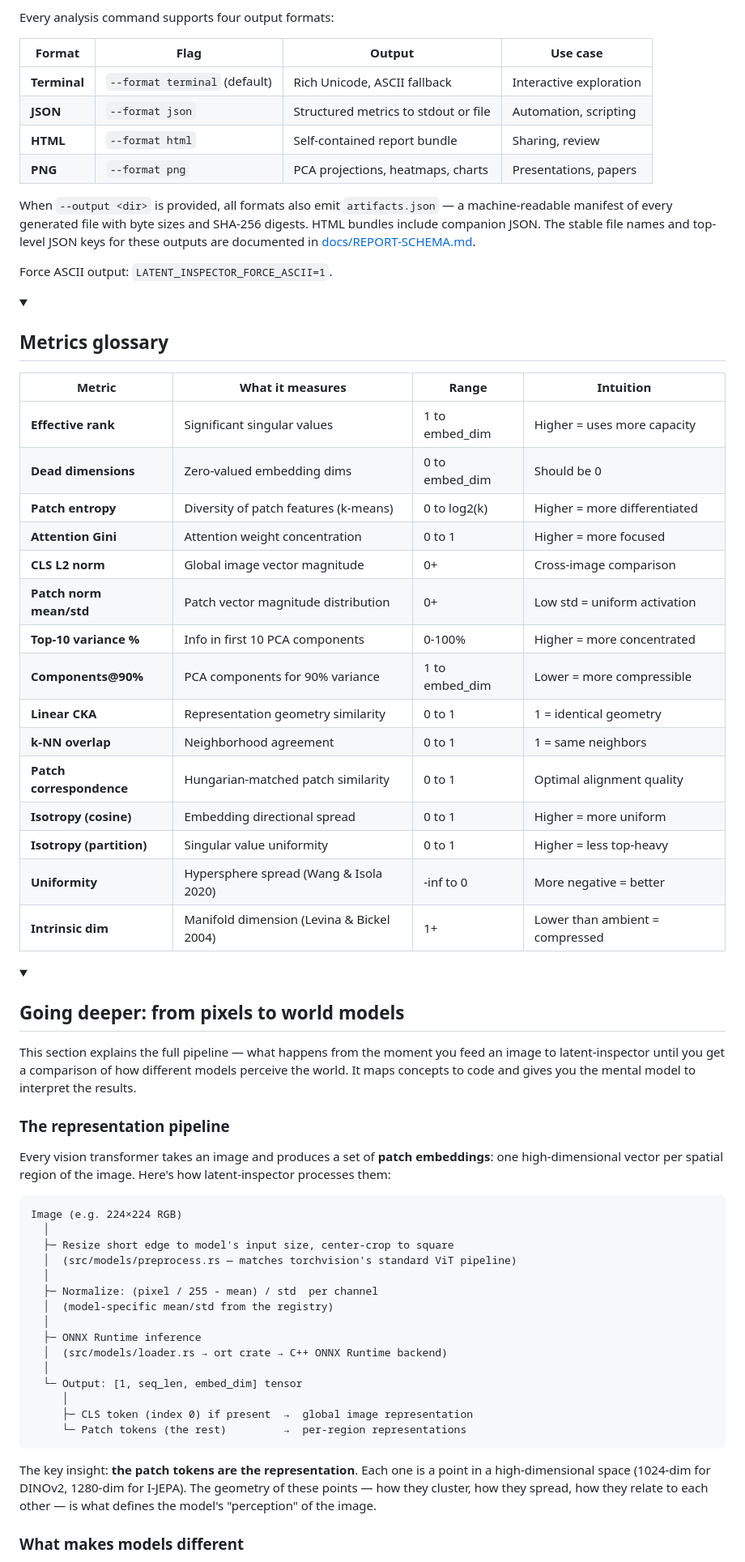
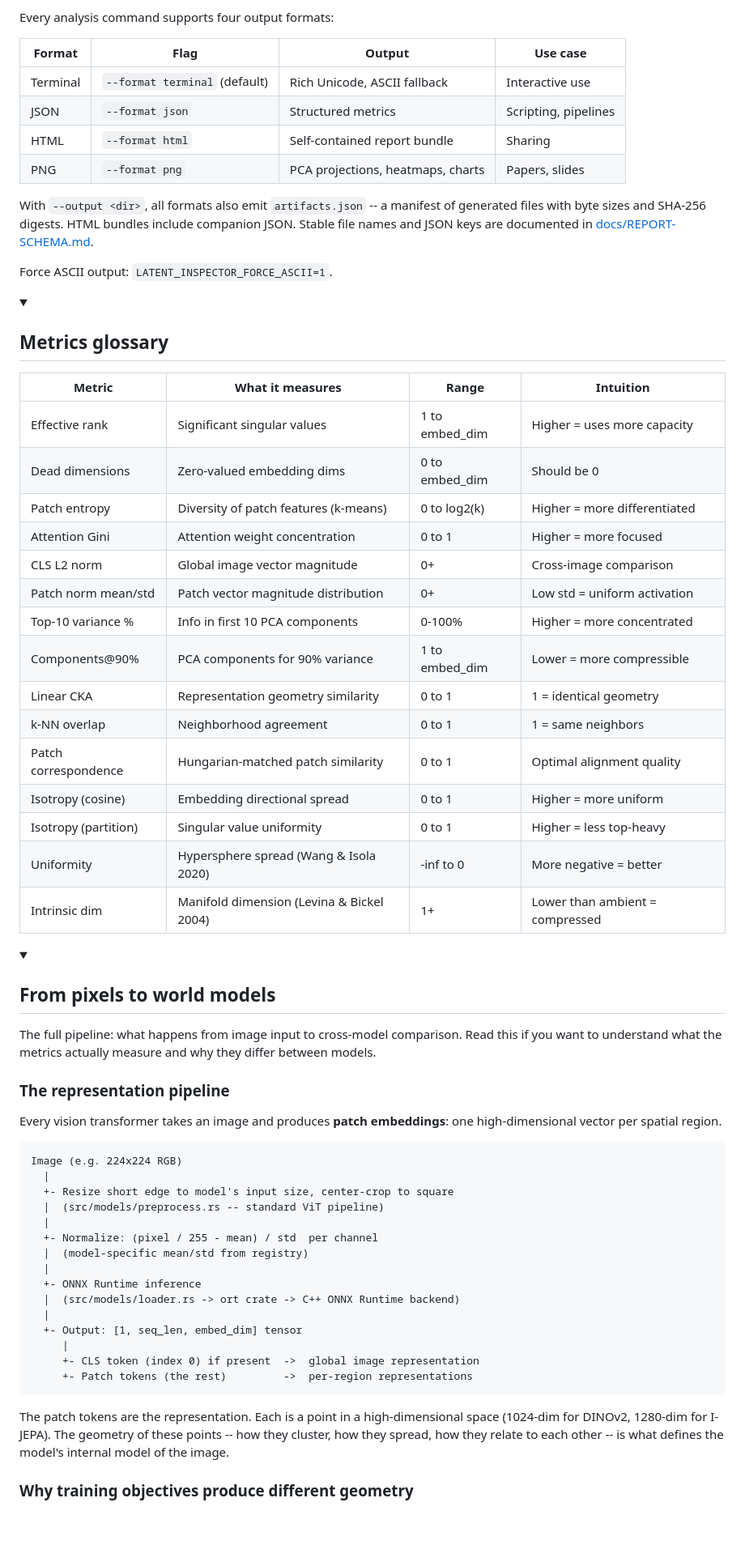
Before and after one commit to AbdelStark/latent-inspector, a Markdown page: README.md, the part around one of its changes. Shown at 81% size. GitHub-like rendering; folded sections open; blank space fills up the shorter version.

Commit message:
chore: update readme

````diff
--- a/README.md
+++ b/README.md
@@ -274,12 +275,12 @@ Every analysis command supports four output formats:
 
 | Format | Flag | Output | Use case |
 |--------|------|--------|----------|
-| **Terminal** | `--format terminal` (default) | Rich Unicode, ASCII fallback | Interactive exploration |
-| **JSON** | `--format json` | Structured metrics to stdout or file | Automation, scripting |
-| **HTML** | `--format html` | Self-contained report bundle | Sharing, review |
-| **PNG** | `--format png` | PCA projections, heatmaps, charts | Presentations, papers |
+| Terminal | `--format terminal` (default) | Rich Unicode, ASCII fallback | Interactive use |
+| JSON | `--format json` | Structured metrics | Scripting, pipelines |
+| HTML | `--format html` | Self-contained report bundle | Sharing |
+| PNG | `--format png` | PCA projections, heatmaps, charts | Papers, slides |
 
-When `--output <dir>` is provided, all formats also emit `artifacts.json` — a machine-readable manifest of every generated file with byte sizes and SHA-256 digests. HTML bundles include companion JSON. The stable file names and top-level JSON keys for these outputs are documented in [docs/REPORT-SCHEMA.md](docs/REPORT-SCHEMA.md).
+With `--output <dir>`, all formats also emit `artifacts.json` -- a manifest of generated files with byte sizes and SHA-256 digests. HTML bundles include companion JSON. Stable file names and JSON keys are documented in [docs/REPORT-SCHEMA.md](docs/REPORT-SCHEMA.md).
 
 Force ASCII output: `LATENT_INSPECTOR_FORCE_ASCII=1`.
 
@@ -290,52 +291,52 @@ Force ASCII output: `LATENT_INSPECTOR_FORCE_ASCII=1`.
 
 | Metric | What it measures | Range | Intuition |
 |--------|-----------------|-------|-----------|
-| **Effective rank** | Significant singular values | 1 to embed_dim | Higher = uses more capacity |
-| **Dead dimensions** | Zero-valued embedding dims | 0 to embed_dim | Should be 0 |
-| **Patch entropy** | Diversity of patch features (k-means) | 0 to log2(k) | Higher = more differentiated |
-| **Attention Gini** | Attention weight concentration | 0 to 1 | Higher = more focused |
-| **CLS L2 norm** | Global image vector magnitude | 0+ | Cross-image comparison |
-| **Patch norm mean/std** | Patch vector magnitude distribution | 0+ | Low std = uniform activation |
-| **Top-10 variance %** | Info in first 10 PCA components | 0-100% | Higher = more concentrated |
-| **Components@90%** | PCA components for 90% variance | 1 to embed_dim | Lower = more compressible |
-| **Linear CKA** | Representation geometry similarity | 0 to 1 | 1 = identical geometry |
-| **k-NN overlap** | Neighborhood agreement | 0 to 1 | 1 = same neighbors |
-| **Patch correspondence** | Hungarian-matched patch similarity | 0 to 1 | Optimal alignment quality |
-| **Isotropy (cosine)** | Embedding directional spread | 0 to 1 | Higher = more uniform |
-| **Isotropy (partition)** | Singular value uniformity | 0 to 1 | Higher = less top-heavy |
-| **Uniformity** | Hypersphere spread (Wang & Isola 2020) | -inf to 0 | More negative = better |
-| **Intrinsic dim** | Manifold dimension (Levina & Bickel 2004) | 1+ | Lower than ambient = compressed |
+| Effective rank | Significant singular values | 1 to embed_dim | Higher = uses more capacity |
+| Dead dimensions | Zero-valued embedding dims | 0 to embed_dim | Should be 0 |
+| Patch entropy | Diversity of patch features (k-means) | 0 to log2(k) | Higher = more differentiated |
+| Attention Gini | Attention weight concentration | 0 to 1 | Higher = more focused |
+| CLS L2 norm | Global image vector magnitude | 0+ | Cross-image comparison |
+| Patch norm mean/std | Patch vector magnitude distribution | 0+ | Low std = uniform activation |
+| Top-10 variance % | Info in first 10 PCA components | 0-100% | Higher = more concentrated |
+| Components@90% | PCA components for 90% variance | 1 to embed_dim | Lower = more compressible |
+| Linear CKA | Representation geometry similarity | 0 to 1 | 1 = identical geometry |
+| k-NN overlap | Neighborhood agreement | 0 to 1 | 1 = same neighbors |
+| Patch correspondence | Hungarian-matched patch similarity | 0 to 1 | Optimal alignment quality |
+| Isotropy (cosine) | Embedding directional spread | 0 to 1 | Higher = more uniform |
+| Isotropy (partition) | Singular value uniformity | 0 to 1 | Higher = less top-heavy |
+| Uniformity | Hypersphere spread (Wang & Isola 2020) | -inf to 0 | More negative = better |
+| Intrinsic dim | Manifold dimension (Levina & Bickel 2004) | 1+ | Lower than ambient = compressed |
 
 </details>
 
 <details>
-<summary><h2>Going deeper: from pixels to world models</h2></summary>
+<summary><h2>From pixels to world models</h2></summary>
 
-This section explains the full pipeline — what happens from the moment you feed an image to latent-inspector until you get a comparison of how different models perceive the world. It maps concepts to code and gives you the mental model to interpret the results.
+The full pipeline: what happens from image input to cross-model comparison. Read this if you want to understand what the metrics actually measure and why they differ between models.
 
 ### The representation pipeline
 
-Every vision transformer takes an image and produces a set of **patch embeddings**: one high-dimensional vector per spatial region of the image. Here's how latent-inspector processes them:
+Every vision transformer takes an image and produces **patch embeddings**: one high-dimensional vector per spatial region.
 
 ```
-Image (e.g. 224×224 RGB)
-  │
-  ├─ Resize short edge to model's input size, center-crop to square
-  │  (src/models/preprocess.rs — matches torchvision's standard ViT pipeline)
-  │
-  ├─ Normalize: (pixel / 255 - mean) / std  per channel
-  │  (model-specific mean/std from the registry)
-  │
-  ├─ ONNX Runtime inference
-  │  (src/models/loader.rs → ort crate → C++ ONNX Runtime backend)
-  │
-  └─ Output: [1, seq_len, embed_dim] tensor
-     │
-     ├─ CLS token (index 0) if present  →  global image representation
-     └─ Patch tokens (the rest)         →  per-region representations
+Image (e.g. 224x224 RGB)
+  |
+  +- Resize short edge to model's input size, center-crop to square
+  |  (src/models/preprocess.rs -- standard ViT pipeline)
+  |
+  +- Normalize: (pixel / 255 - mean) / std  per channel
+  |  (model-specific mean/std from registry)
+  |
+  +- ONNX Runtime inference
+  |  (src/models/loader.rs -> ort crate -> C++ ONNX Runtime backend)
+  |
+  +- Output: [1, seq_len, embed_dim] tensor
+     |
+     +- CLS token (index 0) if present  ->  global image representation
+     +- Patch tokens (the rest)         ->  per-region representations
 ```
 
-The key insight: **the patch tokens are the representation**. Each one is a point in a high-dimensional space (1024-dim for DINOv2, 1280-dim for I-JEPA). The geometry of these points — how they cluster, how they spread, how they relate to each other — is what defines the model's "perception" of the image.
+The patch tokens are the representation. Each is a point in a high-dimensional space (1024-dim for DINOv2, 1280-dim for I-JEPA). The geometry of these points -- how they cluster, how they spread, how they relate to each other -- is what defines the model's internal model of the image.
 
-### What makes models different
+### Why training objectives produce different geometry
 
````
Also changed, not shown: other parts of README.md (+100 -110 lines).
